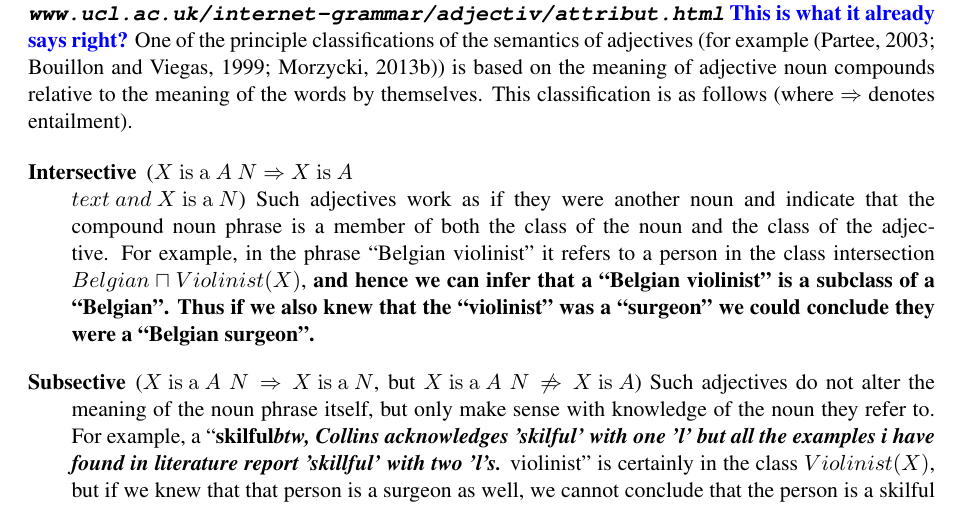
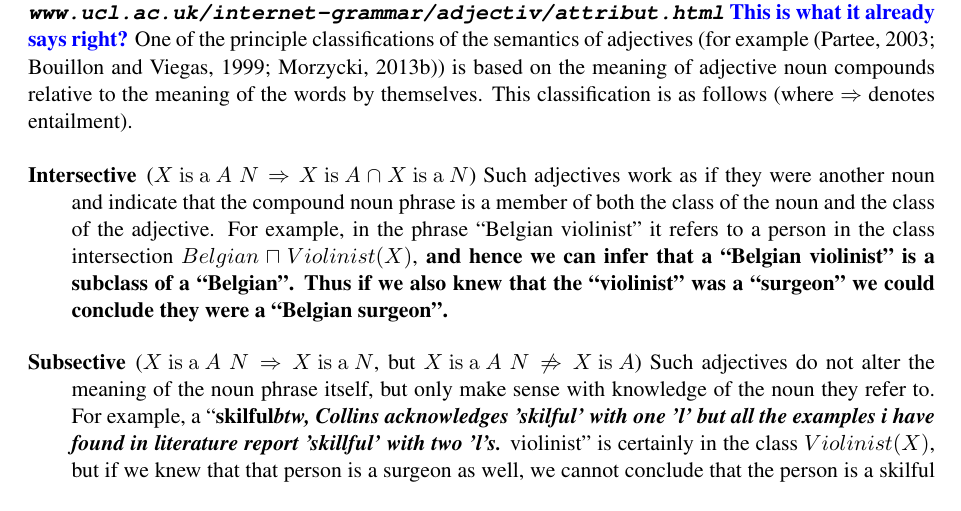
Before and after one commit to jmccrae/cogalex-adjectives, a LaTeX paper (cogalex-adjectives.tex): part of page 2 of 13, cut so that both start at the same text. Compiled offline with pdfLaTeX.

Commit message:
fix \cap
fix \cap

```diff
--- a/cogalex-adjectives.tex
+++ b/cogalex-adjectives.tex
@@ -151,7 +151,7 @@ Ref.\url{http://www.ucl.ac.uk/internet-grammar/adjectiv/attribut.html}}}
 One of the principle classifications of the semantics of adjectives (for example \cite{partee2003there,bouillon1999description,morzycki2013modification}) is based on the meaning of adjective noun compounds relative to the meaning of the words by themselves. This classification is as follows (where $\Rightarrow$ denotes entailment).
 
 \begin{description}
-\item[Intersective] ($X\mathrm{~is~a~}A~N \Rightarrow X\mathrm{~is~}A \\text{\ and\ } X\mathrm{~is~a~}N$)
+\item[Intersective] ($X\mathrm{~is~a~}A~N \Rightarrow X\mathrm{~is~}A \cap  X\mathrm{~is~a~}N$)
 Such adjectives work as if they were another noun and indicate that the compound
 noun phrase is a member of both the class of the noun and the class of the
 adjective. For example, in the phrase ``Belgian violinist'' it refers to a
```
Also changed, not shown: cogalex-adjectives.pdf.
